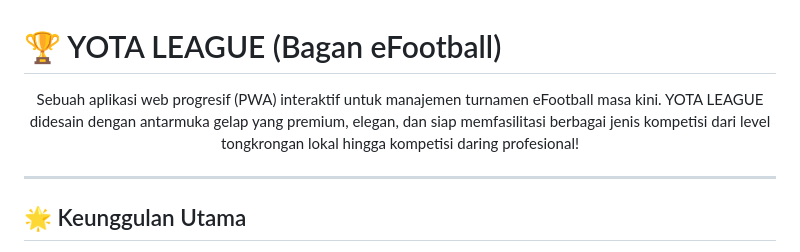
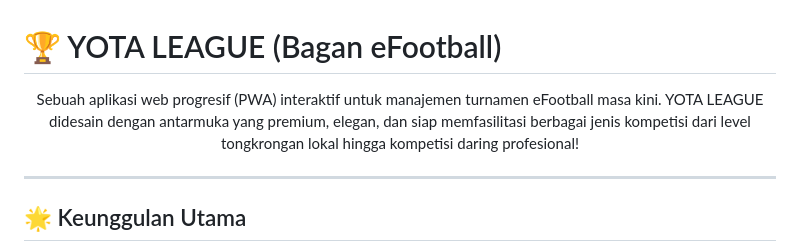
Before and after one commit to YotaGod/YotaLeague, a Markdown page: README.md, the part around the change. Rendered like a GitHub page.

```diff
--- a/README.md
+++ b/README.md
@@ -1,7 +1,7 @@
 # 🏆 YOTA LEAGUE (Bagan eFootball)
 
 <p align="center">
-  Sebuah aplikasi web progresif (PWA) interaktif untuk manajemen turnamen eFootball masa kini. YOTA LEAGUE didesain dengan antarmuka gelap yang premium, elegan, dan siap memfasilitasi berbagai jenis kompetisi dari level tongkrongan lokal hingga kompetisi daring profesional!
+  Sebuah aplikasi web progresif (PWA) interaktif untuk manajemen turnamen eFootball masa kini. YOTA LEAGUE didesain dengan antarmuka yang premium, elegan, dan siap memfasilitasi berbagai jenis kompetisi dari level tongkrongan lokal hingga kompetisi daring profesional!
 </p>
 
 ---
```
